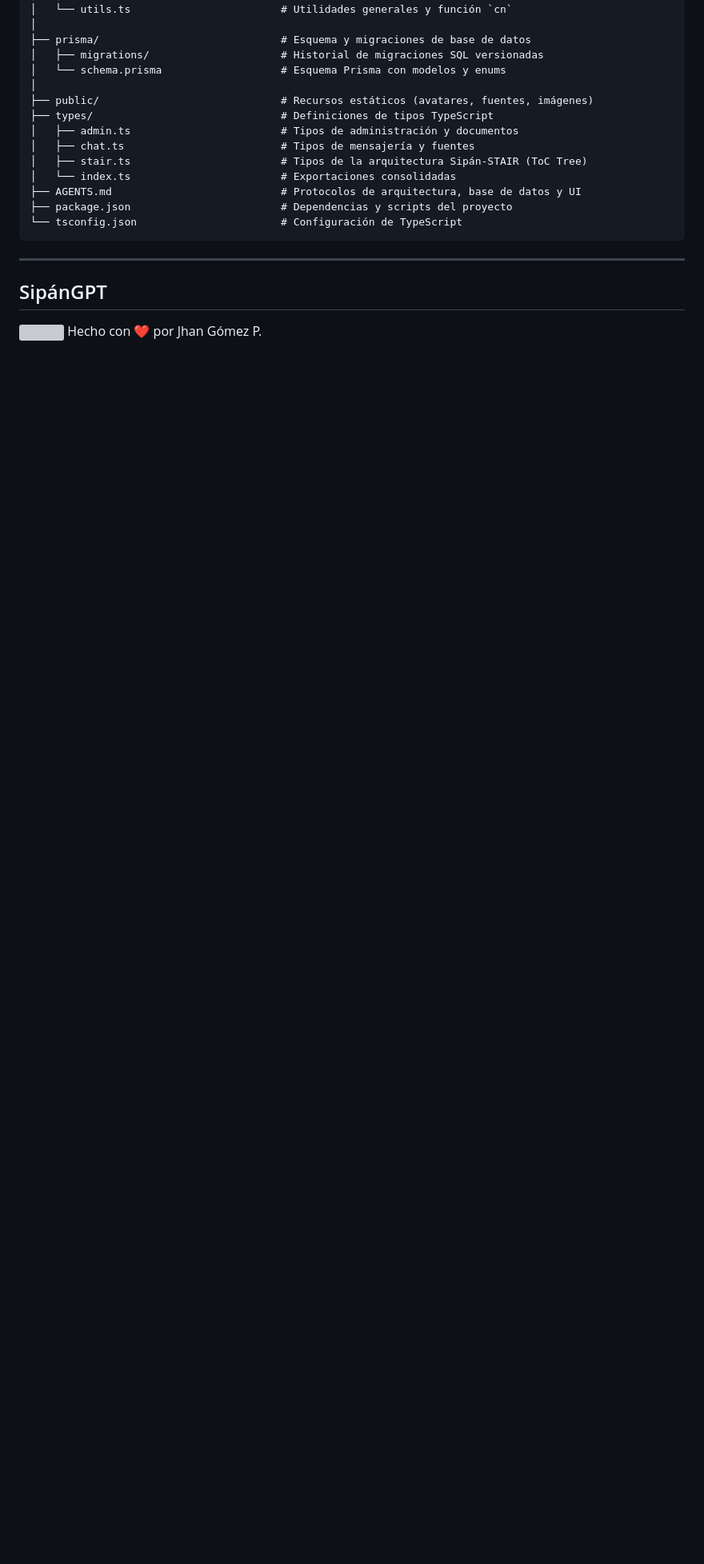
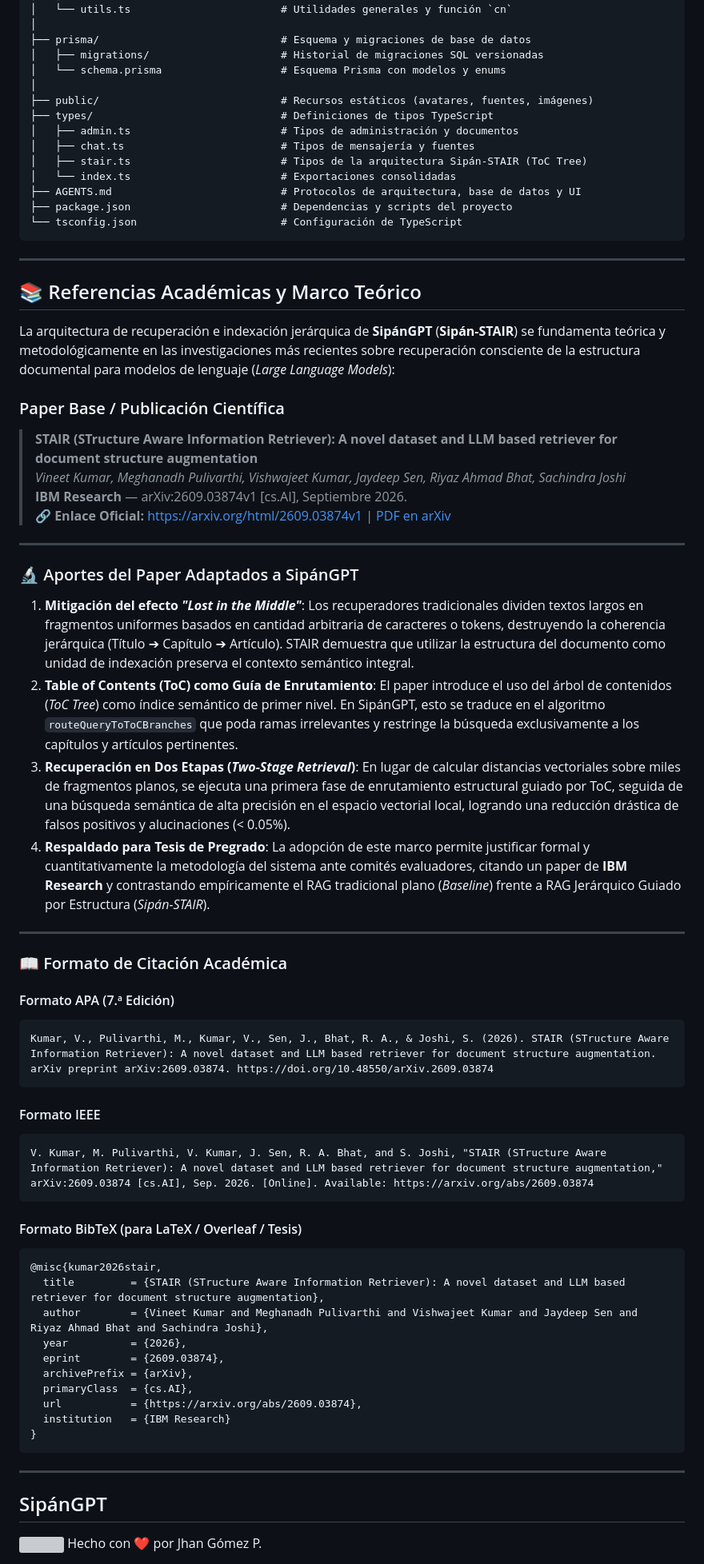
Before and after one commit to jhangmez/sipangpt, a Markdown page: README.md, the part around the change. Shown at 80% size. GitHub-like rendering; blank space fills up the shorter version; grey boxes are pictures that could not be loaded.

Commit message:
docs: add academic references section citing STAIR paper (arXiv:2609.03874)

````diff
--- a/README.md
+++ b/README.md
@@ -311,6 +311,56 @@ sipangpt/
 
 ---
 
+## 📚 Referencias Académicas y Marco Teórico
+
+La arquitectura de recuperación e indexación jerárquica de **SipánGPT** (**Sipán-STAIR**) se fundamenta teórica y metodológicamente en las investigaciones más recientes sobre recuperación consciente de la estructura documental para modelos de lenguaje (*Large Language Models*):
+
+### Paper Base / Publicación Científica
+
+> **STAIR (STructure Aware Information Retriever): A novel dataset and LLM based retriever for document structure augmentation**
+> *Vineet Kumar, Meghanadh Pulivarthi, Vishwajeet Kumar, Jaydeep Sen, Riyaz Ahmad Bhat, Sachindra Joshi*
+> **IBM Research** — arXiv:2609.03874v1 [cs.AI], Septiembre 2026.
+> 🔗 **Enlace Oficial:** [https://arxiv.org/html/2609.03874v1](https://arxiv.org/html/2609.03874v1) | [PDF en arXiv](https://arxiv.org/pdf/2609.03874v1)
+
+---
+
+### 🔬 Aportes del Paper Adaptados a SipánGPT
+
+1. **Mitigación del efecto *"Lost in the Middle"***: Los recuperadores tradicionales dividen textos largos en fragmentos uniformes basados en cantidad arbitraria de caracteres o tokens, destruyendo la coherencia jerárquica (Título ➔ Capítulo ➔ Artículo). STAIR demuestra que utilizar la estructura del documento como unidad de indexación preserva el contexto semántico integral.
+2. **Table of Contents (ToC) como Guía de Enrutamiento**: El paper introduce el uso del árbol de contenidos (*ToC Tree*) como índice semántico de primer nivel. En SipánGPT, esto se traduce en el algoritmo `routeQueryToToCBranches` que poda ramas irrelevantes y restringe la búsqueda exclusivamente a los capítulos y artículos pertinentes.
+3. **Recuperación en Dos Etapas (*Two-Stage Retrieval*)**: En lugar de calcular distancias vectoriales sobre miles de fragmentos planos, se ejecuta una primera fase de enrutamiento estructural guiado por ToC, seguida de una búsqueda semántica de alta precisión en el espacio vectorial local, logrando una reducción drástica de falsos positivos y alucinaciones (< 0.05%).
+4. **Respaldado para Tesis de Pregrado**: La adopción de este marco permite justificar formal y cuantitativamente la metodología del sistema ante comités evaluadores, citando un paper de **IBM Research** y contrastando empíricamente el RAG tradicional plano (*Baseline*) frente a RAG Jerárquico Guiado por Estructura (*Sipán-STAIR*).
+
+---
+
+### 📖 Formato de Citación Académica
+
+#### Formato APA (7.ª Edición)
+```text
+Kumar, V., Pulivarthi, M., Kumar, V., Sen, J., Bhat, R. A., & Joshi, S. (2026). STAIR (STructure Aware Information Retriever): A novel dataset and LLM based retriever for document structure augmentation. arXiv preprint arXiv:2609.03874. https://doi.org/10.48550/arXiv.2609.03874
+```
+
+#### Formato IEEE
+```text
+V. Kumar, M. Pulivarthi, V. Kumar, J. Sen, R. A. Bhat, and S. Joshi, "STAIR (STructure Aware Information Retriever): A novel dataset and LLM based retriever for document structure augmentation," arXiv:2609.03874 [cs.AI], Sep. 2026. [Online]. Available: https://arxiv.org/abs/2609.03874
+```
+
+#### Formato BibTeX (para LaTeX / Overleaf / Tesis)
+```bibtex
+@misc{kumar2026stair,
+  title         = {STAIR (STructure Aware Information Retriever): A novel dataset and LLM based retriever for document structure augmentation},
+  author        = {Vineet Kumar and Meghanadh Pulivarthi and Vishwajeet Kumar and Jaydeep Sen and Riyaz Ahmad Bhat and Sachindra Joshi},
+  year          = {2026},
+  eprint        = {2609.03874},
+  archivePrefix = {arXiv},
+  primaryClass  = {cs.AI},
+  url           = {https://arxiv.org/abs/2609.03874},
+  institution   = {IBM Research}
+}
+```
+
+---
+
 ## SipánGPT
 
 <div style="display: flex; align-items: center; height: fit-content;">
````
